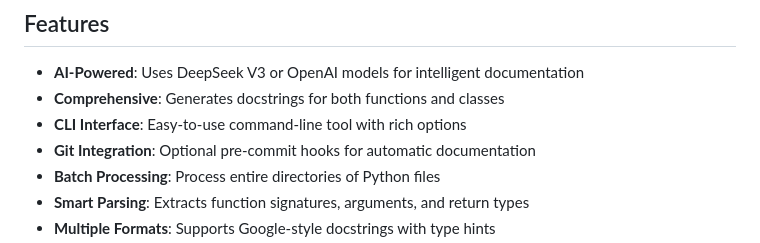
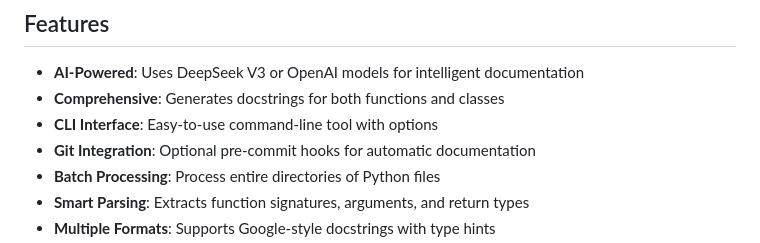
Before and after one commit to Ayushm74/LLMDocify, a Markdown page: README.md, the part around the change. Rendered like a GitHub page.

Commit message:
Update CLI Interface description in README

```diff
--- a/README.md
+++ b/README.md
@@ -9,7 +9,7 @@ An intelligent command-line tool that automatically generates high-quality docst
 
 -  **AI-Powered**: Uses DeepSeek V3 or OpenAI models for intelligent documentation
 -  **Comprehensive**: Generates docstrings for both functions and classes
--  **CLI Interface**: Easy-to-use command-line tool with rich options
+-  **CLI Interface**: Easy-to-use command-line tool with options
 -  **Git Integration**: Optional pre-commit hooks for automatic documentation
 -  **Batch Processing**: Process entire directories of Python files
 -  **Smart Parsing**: Extracts function signatures, arguments, and return types
```
